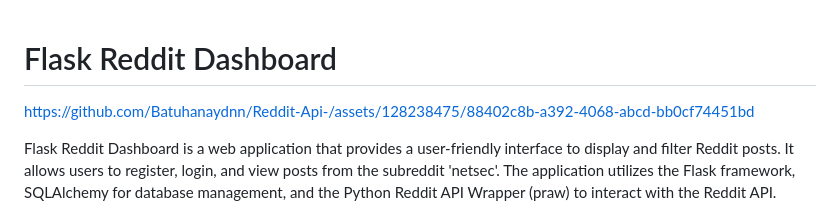
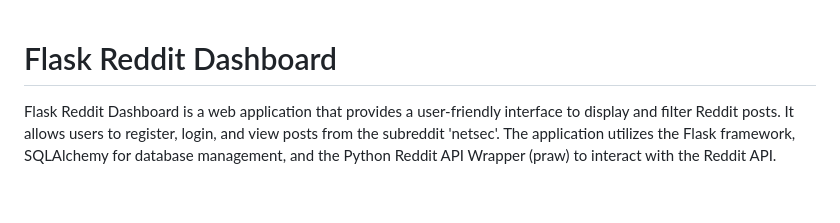
Before and after one commit to Batuhanaydnn/Flask-Reddit-Dashboard, a Markdown page: README.md, the part around the change. Rendered like a GitHub page; blank space fills up the shorter version.

```diff
--- a/README.md
+++ b/README.md
@@ -3,7 +3,7 @@
 
 
 
-https://github.com/Batuhanaydnn/Reddit-Api-/assets/128238475/88402c8b-a392-4068-abcd-bb0cf74451bd
+
 
 
 
```
